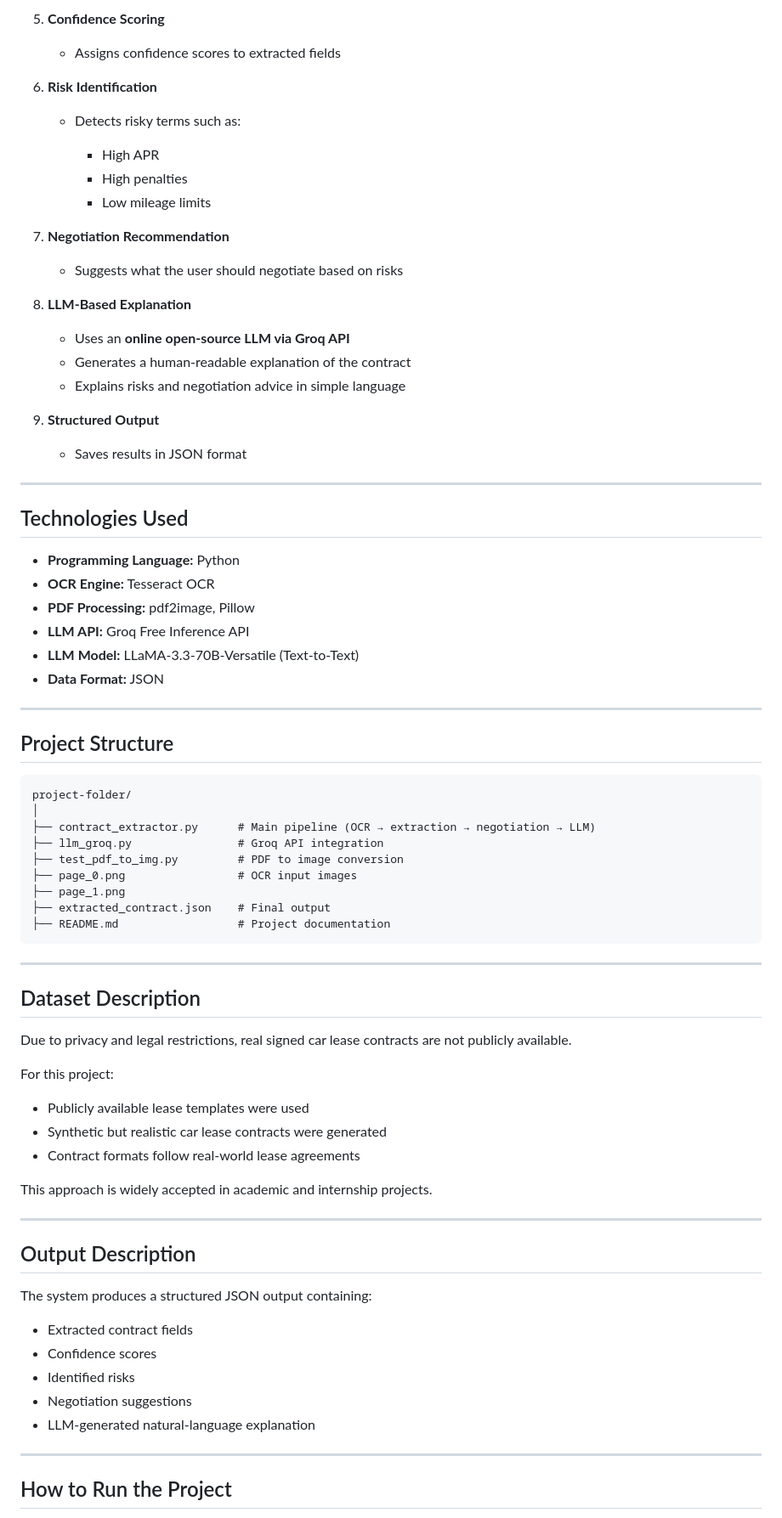
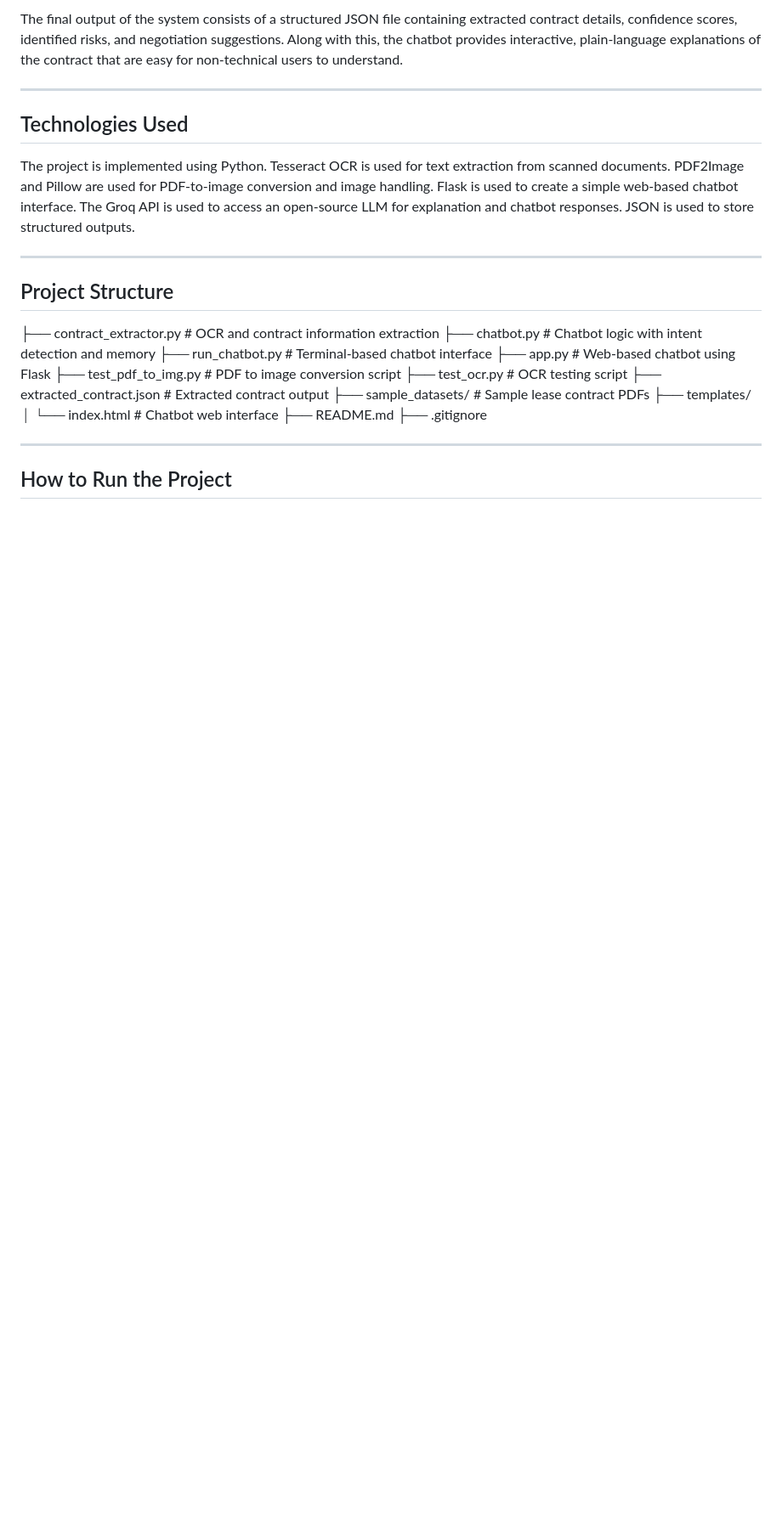
Before and after one commit to springboardmentor443m-coder/LLM-Driven-Car-lease-contract-review-and-Negotiation-AI-Assisstant, a Markdown page: README.md, the part around the change printed below. Shown: that part at 85% size. Rendered like a GitHub page; blank space fills up the shorter version.

Commit message:
Revise README with chatbot features and project details
Updated project overview, objectives, and added chatbot functionality to enhance user interaction with car lease contracts.

````diff
--- a/README.md
+++ b/README.md
@@ -65,81 +41,27 @@ The project follows a step-by-step pipeline:
-5. **Confidence Scoring**
-
-   * Assigns confidence scores to extracted fields
-
-6. **Risk Identification**
-
-   * Detects risky terms such as:
-
-     * High APR
-     * High penalties
-     * Low mileage limits
-
-7. **Negotiation Recommendation**
-
-   * Suggests what the user should negotiate based on risks
-
-8. **LLM-Based Explanation**
-
-   * Uses an **online open-source LLM via Groq API**
-   * Generates a human-readable explanation of the contract
-   * Explains risks and negotiation advice in simple language
-
-9. **Structured Output**
-
-   * Saves results in JSON format
+The final output of the system consists of a structured JSON file containing extracted contract details, confidence scores, identified risks, and negotiation suggestions. Along with this, the chatbot provides interactive, plain-language explanations of the contract that are easy for non-technical users to understand.
 
 ---
 
 ## Technologies Used
 
-* **Programming Language:** Python
-* **OCR Engine:** Tesseract OCR
-* **PDF Processing:** pdf2image, Pillow
-* **LLM API:** Groq Free Inference API
-* **LLM Model:** LLaMA-3.3-70B-Versatile (Text-to-Text)
-* **Data Format:** JSON
+The project is implemented using Python. Tesseract OCR is used for text extraction from scanned documents. PDF2Image and Pillow are used for PDF-to-image conversion and image handling. Flask is used to create a simple web-based chatbot interface. The Groq API is used to access an open-source LLM for explanation and chatbot responses. JSON is used to store structured outputs.
 
 ---
 
 ## Project Structure
 
-```
-project-folder/
-│
-├── contract_extractor.py      # Main pipeline (OCR → extraction → negotiation → LLM)
-├── llm_groq.py                # Groq API integration
-├── test_pdf_to_img.py         # PDF to image conversion
-├── page_0.png                 # OCR input images
-├── page_1.png
-├── extracted_contract.json    # Final output
-├── README.md                  # Project documentation
-```
-
----
-
-## Dataset Description
-
-Due to privacy and legal restrictions, real signed car lease contracts are not publicly available.
-
-For this project:
-
-* Publicly available lease templates were used
-* Synthetic but realistic car lease contracts were generated
-* Contract formats follow real-world lease agreements
-
-This approach is widely accepted in academic and internship projects.
-
----
-
-## Output Description
-
-The system produces a structured JSON output containing:
-
-* Extracted contract fields
-* Confidence scores
-* Identified risks
-* Negotiation suggestions
-* LLM-generated natural-language explanation
+├── contract_extractor.py      # OCR and contract information extraction
+├── chatbot.py                 # Chatbot logic with intent detection and memory
+├── run_chatbot.py             # Terminal-based chatbot interface
+├── app.py                     # Web-based chatbot using Flask
+├── test_pdf_to_img.py         # PDF to image conversion script
+├── test_ocr.py                # OCR testing script
+├── extracted_contract.json    # Extracted contract output
+├── sample_datasets/           # Sample lease contract PDFs
+├── templates/
+│   └── index.html             # Chatbot web interface
+├── README.md
+├── .gitignore
 
 ---
 
````
Also changed, not shown: other parts of README.md (+39 -60 lines).
